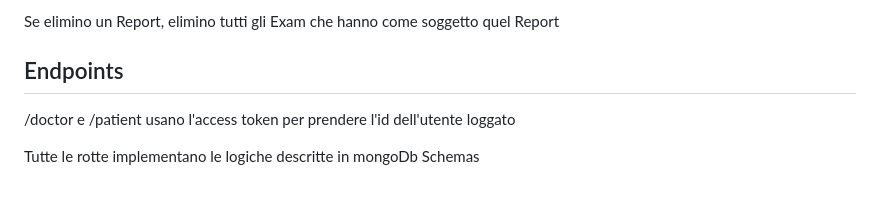
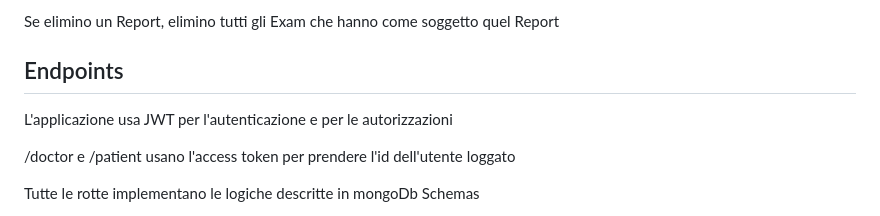
Before and after one commit to giannichen0/PWITS2024_backend_no_docker, a Markdown page: README.md, the part around the change. Rendered like a GitHub page; blank space fills up the shorter version.

```diff
--- a/README.md
+++ b/README.md
@@ -39,6 +39,8 @@ Se elimino un Patient, elimino tutti gli Exam e Report che hanno un vincolo con
 Se elimino un Report, elimino tutti gli Exam che hanno come soggetto quel Report
 
 ## Endpoints
+L'applicazione usa JWT per l'autenticazione e per le autorizzazioni
+
 /doctor e /patient usano l'access token per prendere l'id dell'utente loggato
 
 Tutte le rotte implementano le logiche descritte in mongoDb Schemas
```
